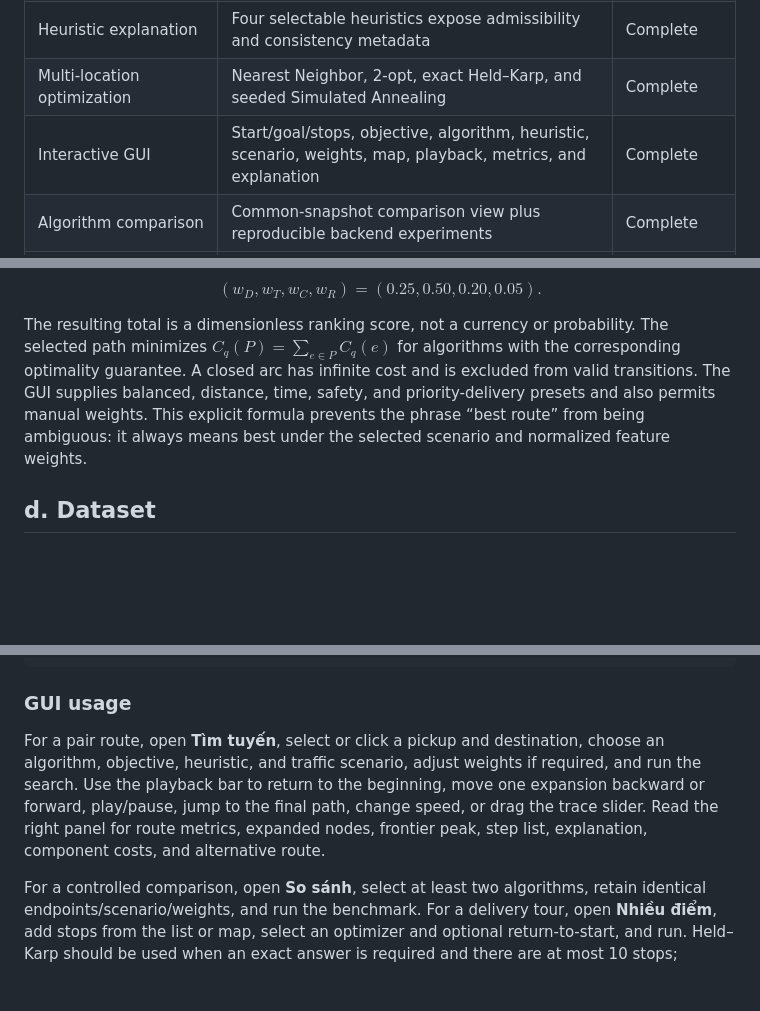
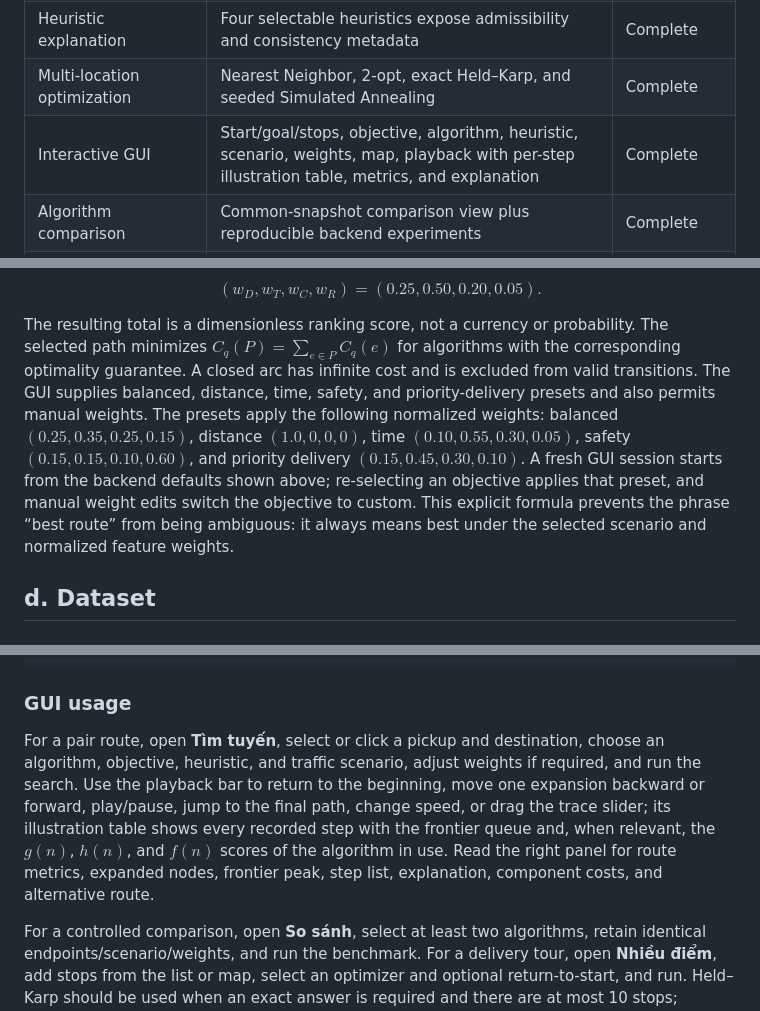
Before and after one commit to AdrianParry-17/AI-App-Map-Search, a Markdown page: report/TECHNICAL_REPORT.md, 3 parts joined by grey strips. Drawn GitHub-style; blank space fills up the shorter version.

```diff
--- a/report/TECHNICAL_REPORT.md
+++ b/report/TECHNICAL_REPORT.md
@@ -42,7 +41,7 @@ The completion assessment below refers to observable features in the submitted i
 | At least two additional algorithms | Dijkstra, Greedy Best-First, Bidirectional Dijkstra, and IDA* are also implemented | Complete |
 | Heuristic explanation | Four selectable heuristics expose admissibility and consistency metadata | Complete |
 | Multi-location optimization | Nearest Neighbor, 2-opt, exact Held–Karp, and seeded Simulated Annealing | Complete |
-| Interactive GUI | Start/goal/stops, objective, algorithm, heuristic, scenario, weights, map, playback, metrics, and explanation | Complete |
+| Interactive GUI | Start/goal/stops, objective, algorithm, heuristic, scenario, weights, map, playback with per-step illustration table, metrics, and explanation | Complete |
 | Algorithm comparison | Common-snapshot comparison view plus reproducible backend experiments | Complete |
 | Documentation and instructions | This report, figures, setup steps, examples, limitations, and references | Complete |
 
@@ -128,7 +127,7 @@ $$
 (w_D,w_T,w_C,w_R)=(0.25,0.50,0.20,0.05).
 $$
 
-The resulting total is a dimensionless ranking score, not a currency or probability. The selected path minimizes $C_q(P)=\sum_{e\in P}C_q(e)$ for algorithms with the corresponding optimality guarantee. A closed arc has infinite cost and is excluded from valid transitions. The GUI supplies balanced, distance, time, safety, and priority-delivery presets and also permits manual weights. This explicit formula prevents the phrase “best route” from being ambiguous: it always means best under the selected scenario and normalized feature weights.
+The resulting total is a dimensionless ranking score, not a currency or probability. The selected path minimizes $C_q(P)=\sum_{e\in P}C_q(e)$ for algorithms with the corresponding optimality guarantee. A closed arc has infinite cost and is excluded from valid transitions. The GUI supplies balanced, distance, time, safety, and priority-delivery presets and also permits manual weights. The presets apply the following normalized weights: balanced $(0.25,0.35,0.25,0.15)$, distance $(1.0,0,0,0)$, time $(0.10,0.55,0.30,0.05)$, safety $(0.15,0.15,0.10,0.60)$, and priority delivery $(0.15,0.45,0.30,0.10)$. A fresh GUI session starts from the backend defaults shown above; re-selecting an objective applies that preset, and manual weight edits switch the objective to custom. This explicit formula prevents the phrase “best route” from being ambiguous: it always means best under the selected scenario and normalized feature weights.
 
 ## d. Dataset
 
@@ -393,7 +394,7 @@ npm run dev -- --host 127.0.0.1
 
 ### GUI usage
 
-For a pair route, open **Tìm tuyến**, select or click a pickup and destination, choose an algorithm, objective, heuristic, and traffic scenario, adjust weights if required, and run the search. Use the playback bar to return to the beginning, move one expansion backward or forward, play/pause, jump to the final path, change speed, or drag the trace slider. Read the right panel for route metrics, expanded nodes, frontier peak, step list, explanation, component costs, and alternative route.
+For a pair route, open **Tìm tuyến**, select or click a pickup and destination, choose an algorithm, objective, heuristic, and traffic scenario, adjust weights if required, and run the search. Use the playback bar to return to the beginning, move one expansion backward or forward, play/pause, jump to the final path, change speed, or drag the trace slider; its illustration table shows every recorded step with the frontier queue and, when relevant, the $g(n)$, $h(n)$, and $f(n)$ scores of the algorithm in use. Read the right panel for route metrics, expanded nodes, frontier peak, step list, explanation, component costs, and alternative route.
 
 For a controlled comparison, open **So sánh**, select at least two algorithms, retain identical endpoints/scenario/weights, and run the benchmark. For a delivery tour, open **Nhiều điểm**, add stops from the list or map, select an optimizer and optional return-to-start, and run. Held–Karp should be used when an exact answer is required and there are at most 10 stops; approximate methods support up to 12. Open **Thuật toán** to review guarantees before interpreting results.
 
```
Also changed, not shown: other parts of report/TECHNICAL_REPORT.md (+19 -18 lines).
